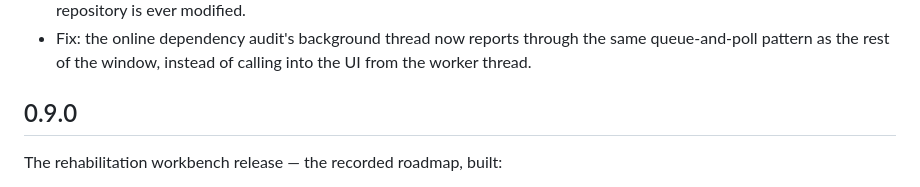
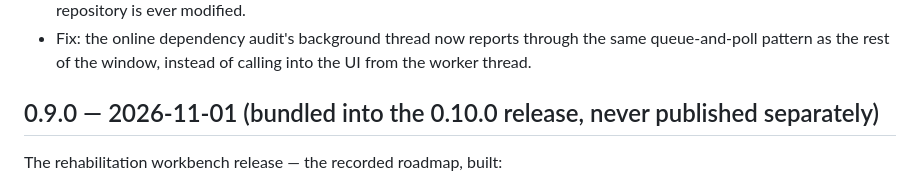
Before and after one commit to SeanShaffer88/GitRevival, a Markdown page: CHANGELOG.md, the part around one of its changes. Rendered like a GitHub page.

```diff
--- a/CHANGELOG.md
+++ b/CHANGELOG.md
@@ -7,7 +7,7 @@
 - The pure-Python object engine reads loose objects and packfiles (including delta chains), parses refs, reflogs and index versions 2–4, and computes reachability from refs, reflogs and the index — no git program required, and nothing in the repository is ever modified.
 - Fix: the online dependency audit's background thread now reports through the same queue-and-poll pattern as the rest of the window, instead of calling into the UI from the worker thread.
 
-## 0.9.0
+## 0.9.0 — 2026-11-01 (bundled into the 0.10.0 release, never published separately)
 
 The rehabilitation workbench release — the recorded roadmap, built:
 
```
Also changed, not shown: other parts of CHANGELOG.md (+1 -1 lines), README.md (+1 -1 lines).
